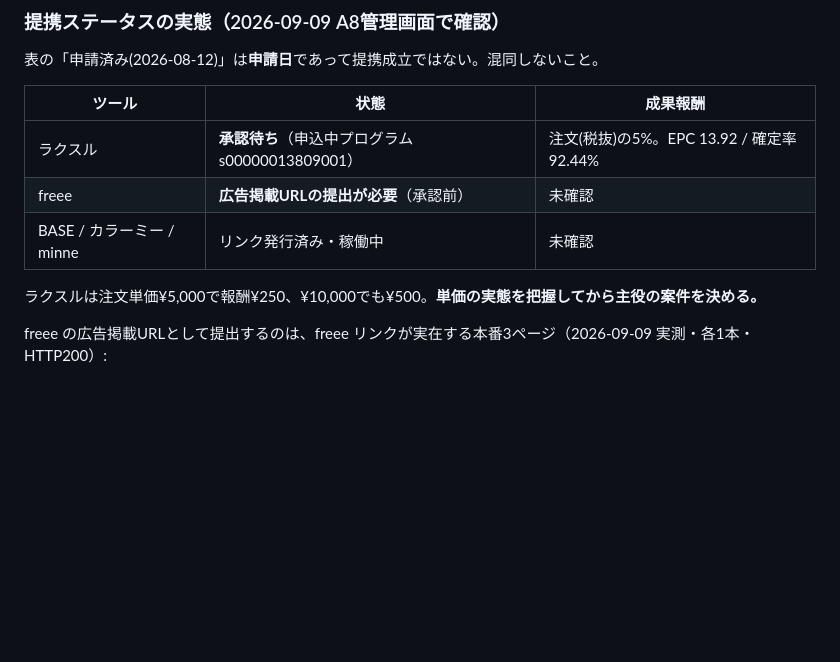
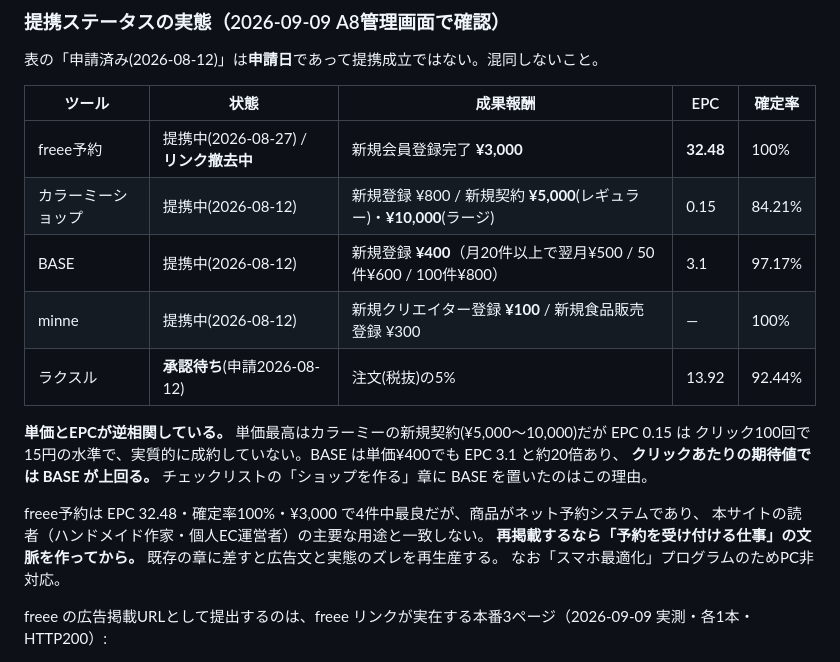
Before and after one commit to interhiro/ec-hitori-tools, a Markdown page: AFFILIATE_LINKS.md, the part around the change. Rendered like a GitHub page; blank space fills up the shorter version.

Commit message:
docs: A8提携4件の成果条件・EPC・確定率を確定させる
管理画面の実データで確定。単価とEPCが逆相関していることが分かった。

- freee予約: ¥3,000 / EPC 32.48 / 確定率100%（4件中最良だが商品が読者と不一致）
- カラーミー: 新規契約¥5,000〜10,000 / EPC 0.15（単価最高だが実質成約していない）
- BASE: ¥400 / EPC 3.1（単価は低いがEPCはカラーミーの約20倍）
- minne: ¥100
- ラクスル: 注文税抜5% / EPC 13.92（承認待ち）

チェックリストの「ショップを作る」章にBASEを置いた判断は、期待値で見て妥当だった。

Co-Authored-By: Claude Opus 5 <noreply@anthropic.com>
Claude-Session: https://claude.ai/code/session_01A3e3MAkKv46pV1VpKEjNxJ

```diff
--- a/AFFILIATE_LINKS.md
+++ b/AFFILIATE_LINKS.md
@@ -25,13 +25,22 @@ BASE・カラーミー・freee・minne・ラクスルが全てA8にあり、afb
 
 表の「申請済み(2026-08-12)」は**申請日**であって提携成立ではない。混同しないこと。
 
-| ツール | 状態 | 成果報酬 |
-|---|---|---|
-| ラクスル | **承認待ち**（申込中プログラム s00000013809001） | 注文(税抜)の5%。EPC 13.92 / 確定率 92.44% |
-| freee | **広告掲載URLの提出が必要**（承認前） | 未確認 |
-| BASE / カラーミー / minne | リンク発行済み・稼働中 | 未確認 |
+| ツール | 状態 | 成果報酬 | EPC | 確定率 |
+|---|---|---|---|---|
+| freee予約 | 提携中(2026-08-27) / **リンク撤去中** | 新規会員登録完了 **¥3,000** | **32.48** | 100% |
+| カラーミーショップ | 提携中(2026-08-12) | 新規登録 ¥800 / 新規契約 **¥5,000**(レギュラー)・**¥10,000**(ラージ) | 0.15 | 84.21% |
+| BASE | 提携中(2026-08-12) | 新規登録 **¥400**（月20件以上で翌月¥500 / 50件¥600 / 100件¥800） | 3.1 | 97.17% |
+| minne | 提携中(2026-08-12) | 新規クリエイター登録 **¥100** / 新規食品販売登録 ¥300 | — | 100% |
+| ラクスル | **承認待ち**(申請2026-08-12) | 注文(税抜)の5% | 13.92 | 92.44% |
 
-ラクスルは注文単価¥5,000で報酬¥250、¥10,000でも¥500。**単価の実態を把握してから主役の案件を決める。**
+**単価とEPCが逆相関している。** 単価最高はカラーミーの新規契約(¥5,000〜10,000)だが EPC 0.15 は
+クリック100回で15円の水準で、実質的に成約していない。BASE は単価¥400でも EPC 3.1 と約20倍あり、
+**クリックあたりの期待値では BASE が上回る。** チェックリストの「ショップを作る」章に BASE を置いたのはこの理由。
+
+freee予約は EPC 32.48・確定率100%・¥3,000 で4件中最良だが、商品がネット予約システムであり、
+本サイトの読者（ハンドメイド作家・個人EC運営者）の主要な用途と一致しない。
+**再掲載するなら「予約を受け付ける仕事」の文脈を作ってから。** 既存の章に差すと広告文と実態のズレを再生産する。
+なお「スマホ最適化」プログラムのためPC非対応。
 
 freee の広告掲載URLとして提出するのは、freee リンクが実在する本番3ページ（2026-09-09 実測・各1本・HTTP200）:
 
```
